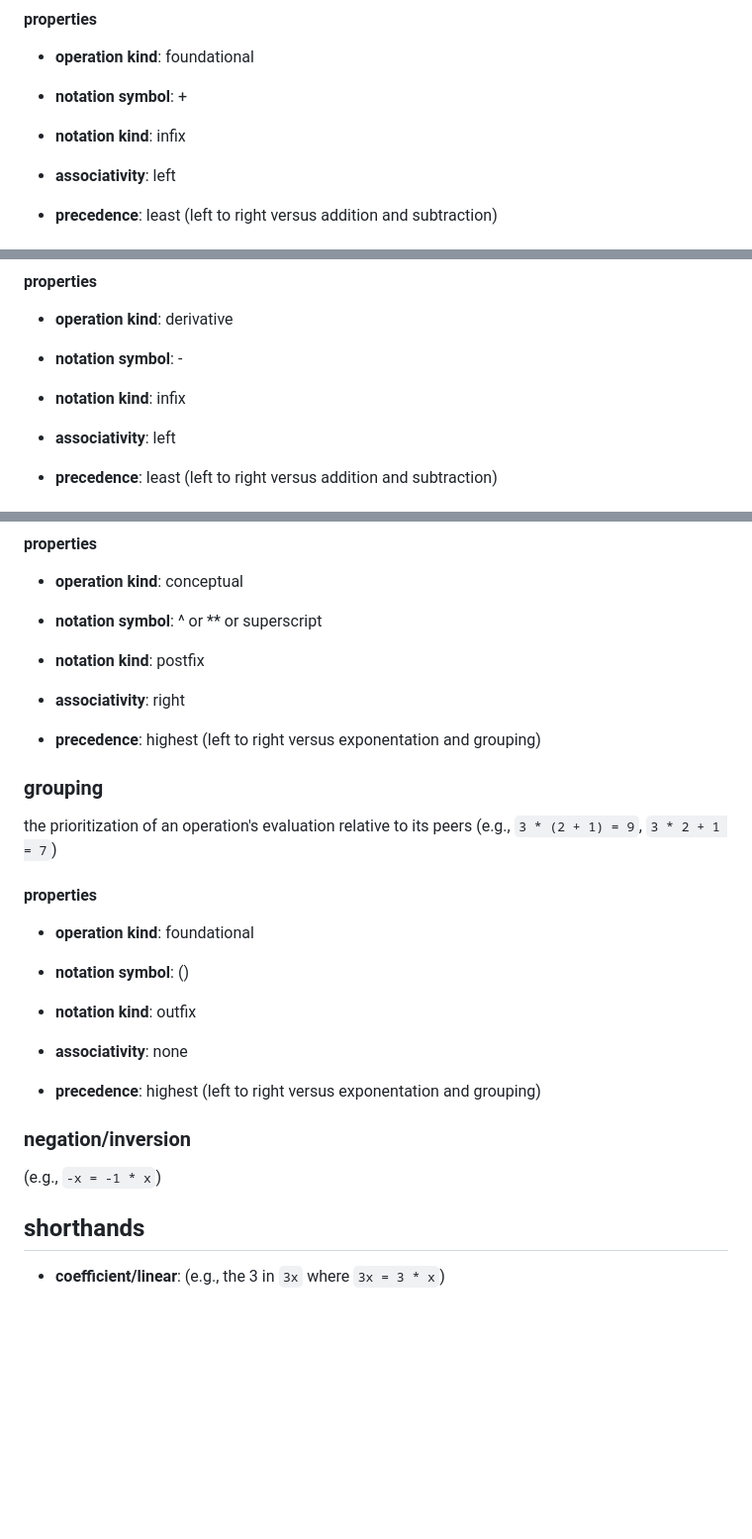
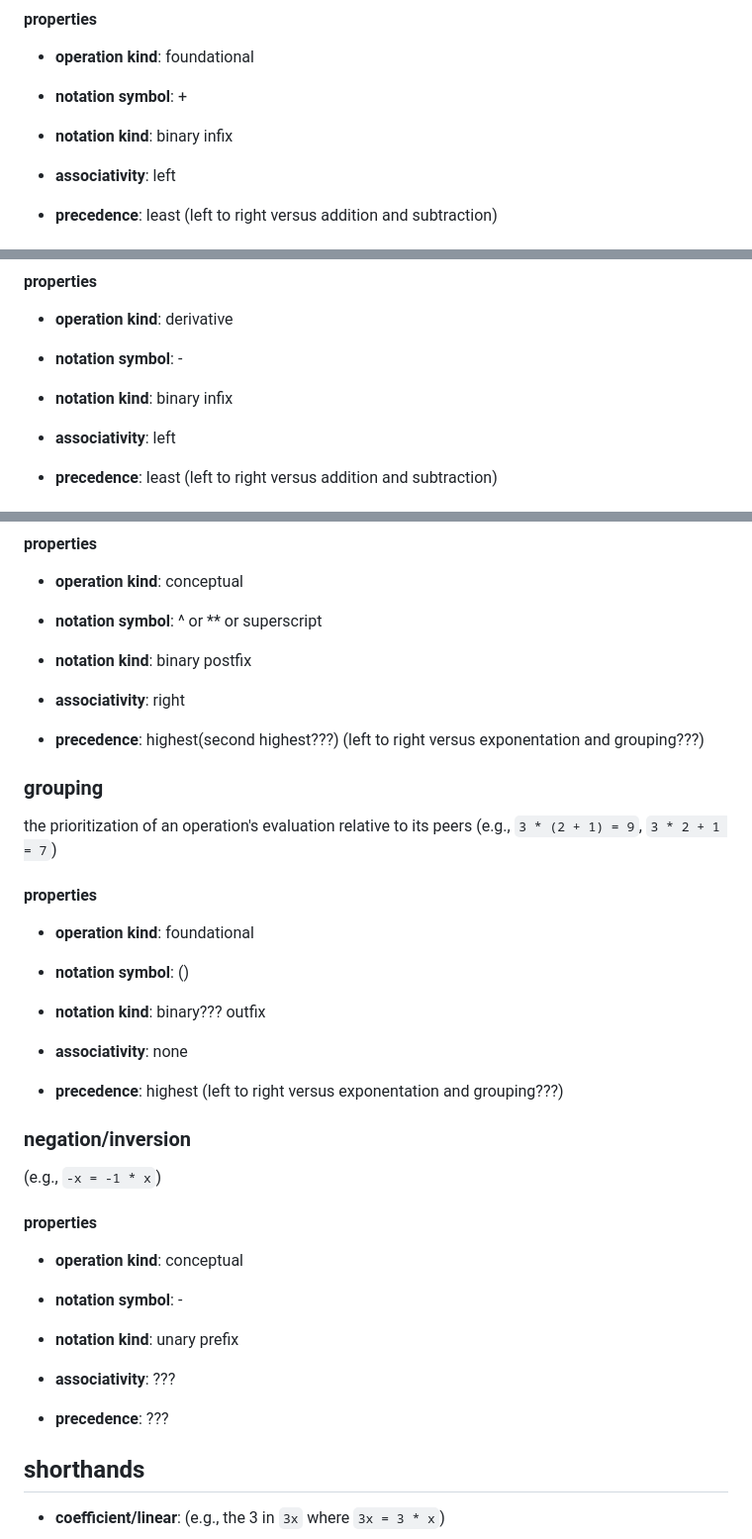
Before and after one commit to jj-math-j/notes_math, a Markdown page: arithmetic.md, 3 parts joined by grey strips. Shown at 99% size. Rendered like a GitHub page; blank space fills up the shorter version.

```diff
--- a/arithmetic.md
+++ b/arithmetic.md
@@ -64,7 +64,7 @@ the process of combining two values (_addends_) into a single value (_sum_) (e.g
 
 - **notation symbol**: +
 
-- **notation kind**: infix
+- **notation kind**: binary infix
 
 - **associativity**: left
 
@@ -88,7 +88,7 @@ the process of combining two values (_addends_) into a single value (_sum_) (e.g
 
 - **notation symbol**: -
 
-- **notation kind**: infix
+- **notation kind**: binary infix
 
 - **associativity**: left
 
@@ -156,11 +156,11 @@ the scaling of a number by itself some number of times (e.g., `2 * 3 = 2 + 2 + 2
 
 - **notation symbol**: ^ or ** or superscript
 
-- **notation kind**: postfix
+- **notation kind**: binary postfix
 
 - **associativity**: right
 
-- **precedence**: highest (left to right versus exponentation and grouping)
+- **precedence**: highest(second highest???) (left to right versus exponentation and grouping???)
 
 ### grouping
 
@@ -172,15 +172,27 @@ the prioritization of an operation's evaluation relative to its peers (e.g., `3
 
 - **notation symbol**: (<someExpression>)
 
-- **notation kind**: outfix
+- **notation kind**: binary??? outfix
 
 - **associativity**: none
 
-- **precedence**: highest (left to right versus exponentation and grouping)
+- **precedence**: highest (left to right versus exponentation and grouping???)
 
 ### negation/inversion
 
 (e.g., `-x = -1 * x`)
+
+#### properties
+
+- **operation kind**: conceptual
+
+- **notation symbol**: -
+
+- **notation kind**: unary prefix
+
+- **associativity**: ???
+
+- **precedence**: ???
 
 ## shorthands
 
```
Also changed, not shown: other parts of arithmetic.md (+2 -2 lines).
